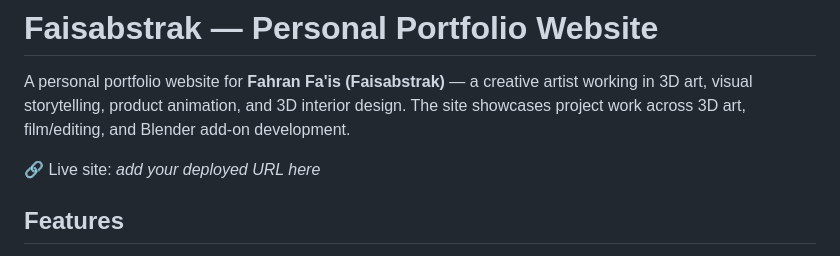
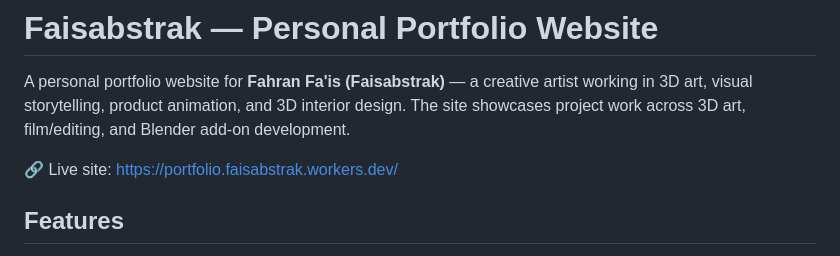
Before and after one commit to faisabstraks/Portfolio_web, a Markdown page: README.md, the part around the change. Rendered like a GitHub page.

```diff
--- a/README.md
+++ b/README.md
@@ -2,7 +2,7 @@
 
 A personal portfolio website for **Fahran Fa'is (Faisabstrak)** — a creative artist working in 3D art, visual storytelling, product animation, and 3D interior design. The site showcases project work across 3D art, film/editing, and Blender add-on development.
 
-🔗 Live site: *add your deployed URL here*
+🔗 Live site: https://portfolio.faisabstrak.workers.dev/
 
 ## Features
 
```
